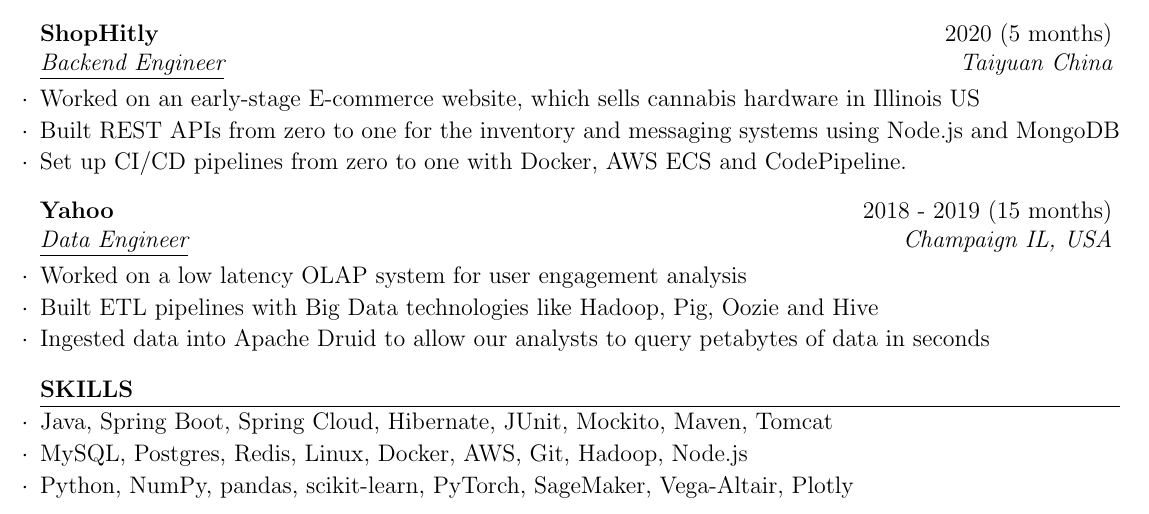
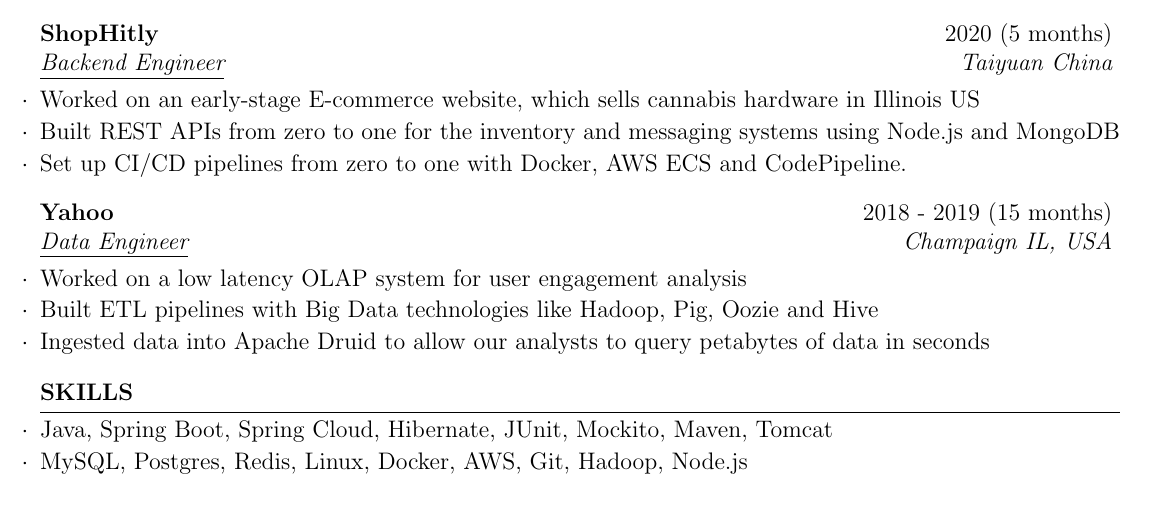
Before and after one commit to kenuiuc/resume-2025, a LaTeX CV (ken_wang_resume.tex): part of the page, cut so that both start at the same text. Compiled offline with pdfLaTeX.

Commit message:
remove the python data analysis skills

```diff
--- a/ken_wang_resume.tex
+++ b/ken_wang_resume.tex
@@ -83,7 +83,6 @@
 \begin{skillSection}{Skills}
 \item Java, Spring Boot, Spring Cloud, Hibernate, JUnit, Mockito, Maven, Tomcat
 \item MySQL, Postgres, Redis, Linux, Docker, AWS, Git, Hadoop, Node.js
-\item Python, NumPy, pandas, scikit-learn, PyTorch, SageMaker, Vega-Altair, Plotly
 \end{skillSection}
 
 \end{document}
```
